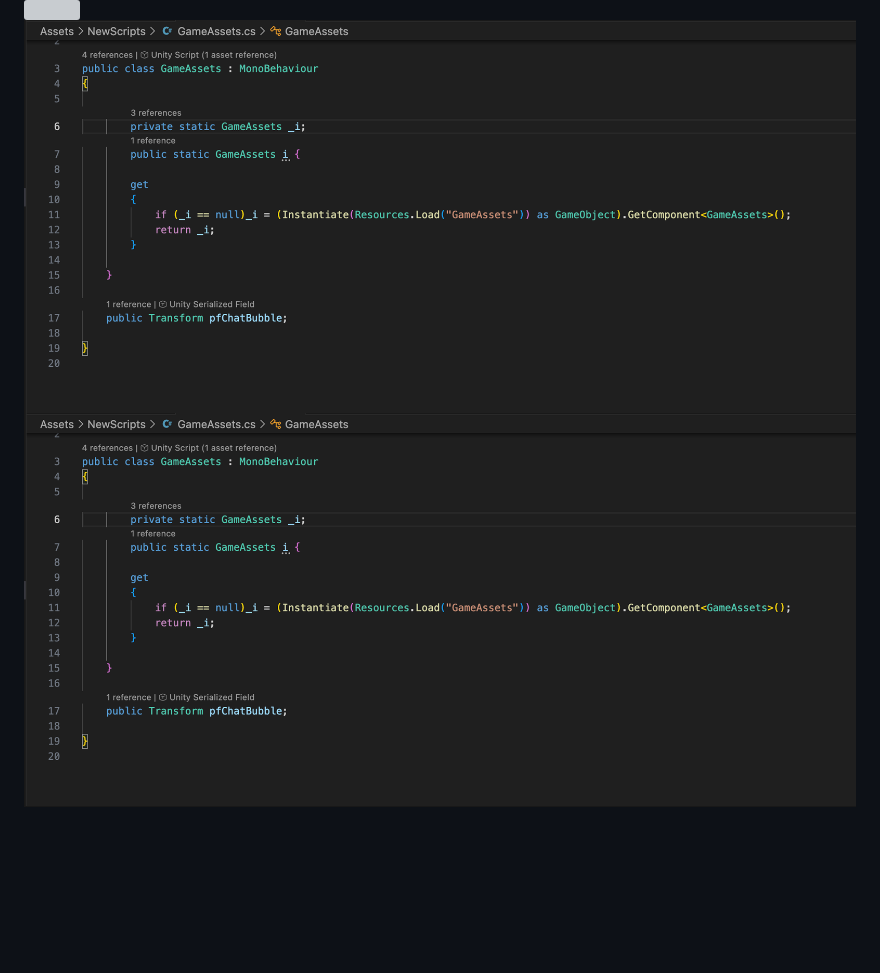
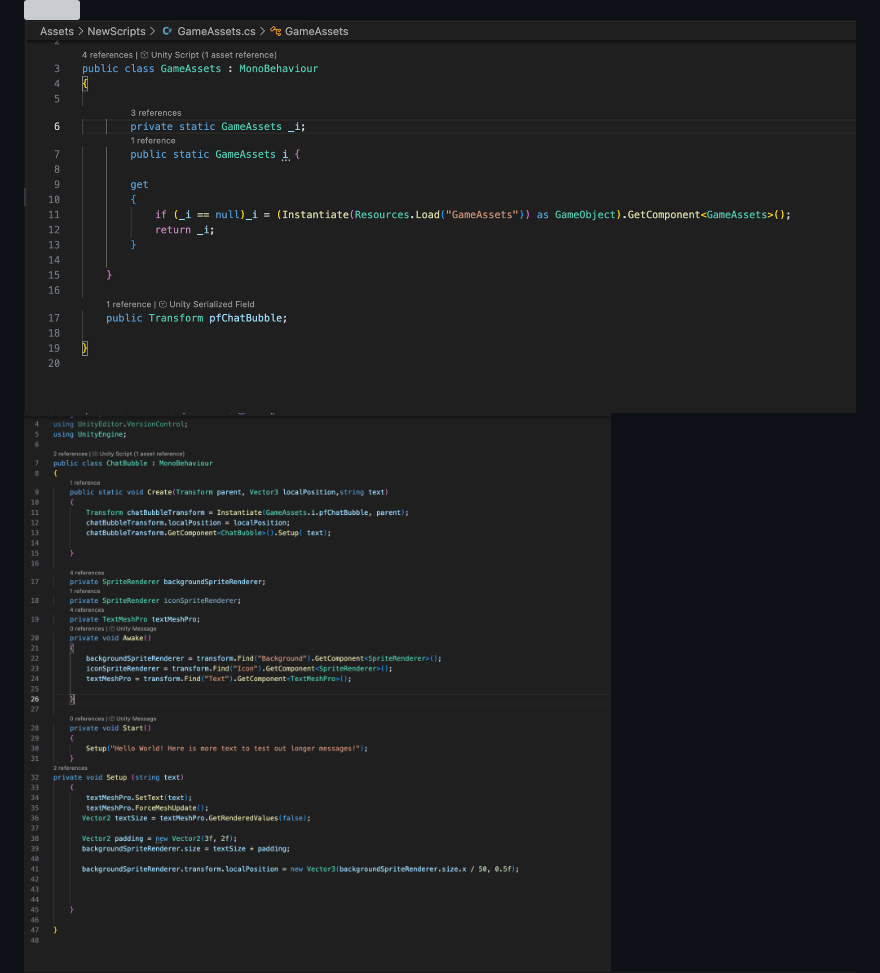
Before and after one commit to olivax28/GamePrototyping_Part02_GitHub, a Markdown page: Documentation/journal.md, the part around the change. GitHub-like rendering; blank space fills up the shorter version; grey boxes are pictures that could not be loaded.

Commit message:
fixed a photo error

```diff
--- a/Documentation/journal.md
+++ b/Documentation/journal.md
@@ -162,5 +162,5 @@ For next week, I know I will finally have more time to allocate to this project.
 
 ![](media/interaction.gif)
 ![](media/assetcreator.png)
-![](media/assetcreator.png)
+![](media/chatbubble.png)
 ![](media/NPC_interactable.png)
```
